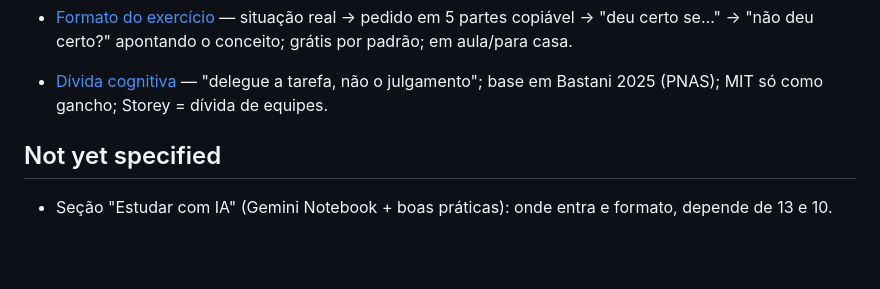
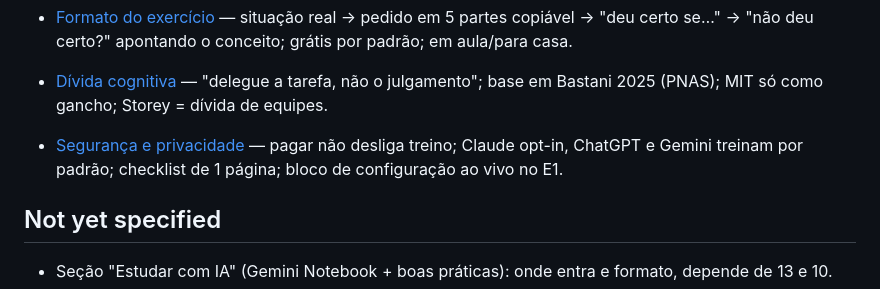
Before and after one commit to jrtedeschi/ia-na-vida-real, a Markdown page: .scratch/curso-site/map.md, the part around the change. GitHub-like rendering; blank space fills up the shorter version.

Commit message:
docs: record privacy and safety research findings
Co-Authored-By: Claude Opus 5.5 <noreply@anthropic.com>

```diff
--- a/.scratch/curso-site/map.md
+++ b/.scratch/curso-site/map.md
@@ -35,6 +35,7 @@ Site do curso publicado no GitHub Pages (Astro + Starlight, repo público `jrted
 - [Animações nos conceitos](issues/09-animacoes-conceitos.md) — animação web nativa (custom element + Web Animations API + traço à mão), mesma peça na página e no slide; estado final = poster do PDF.
 - [Formato do exercício](issues/04-formato-exercicio.md) — situação real → pedido em 5 partes copiável → "deu certo se…" → "não deu certo?" apontando o conceito; grátis por padrão; em aula/para casa.
 - [Dívida cognitiva](issues/10-offloading-divida-cognitiva.md) — "delegue a tarefa, não o julgamento"; base em Bastani 2025 (PNAS); MIT só como gancho; Storey = dívida de equipes.
+- [Segurança e privacidade](issues/11-seguranca-privacidade.md) — pagar não desliga treino; Claude opt-in, ChatGPT e Gemini treinam por padrão; checklist de 1 página; bloco de configuração ao vivo no E1.
 
 ## Not yet specified
 
```
Also changed, not shown: 2 other files.
